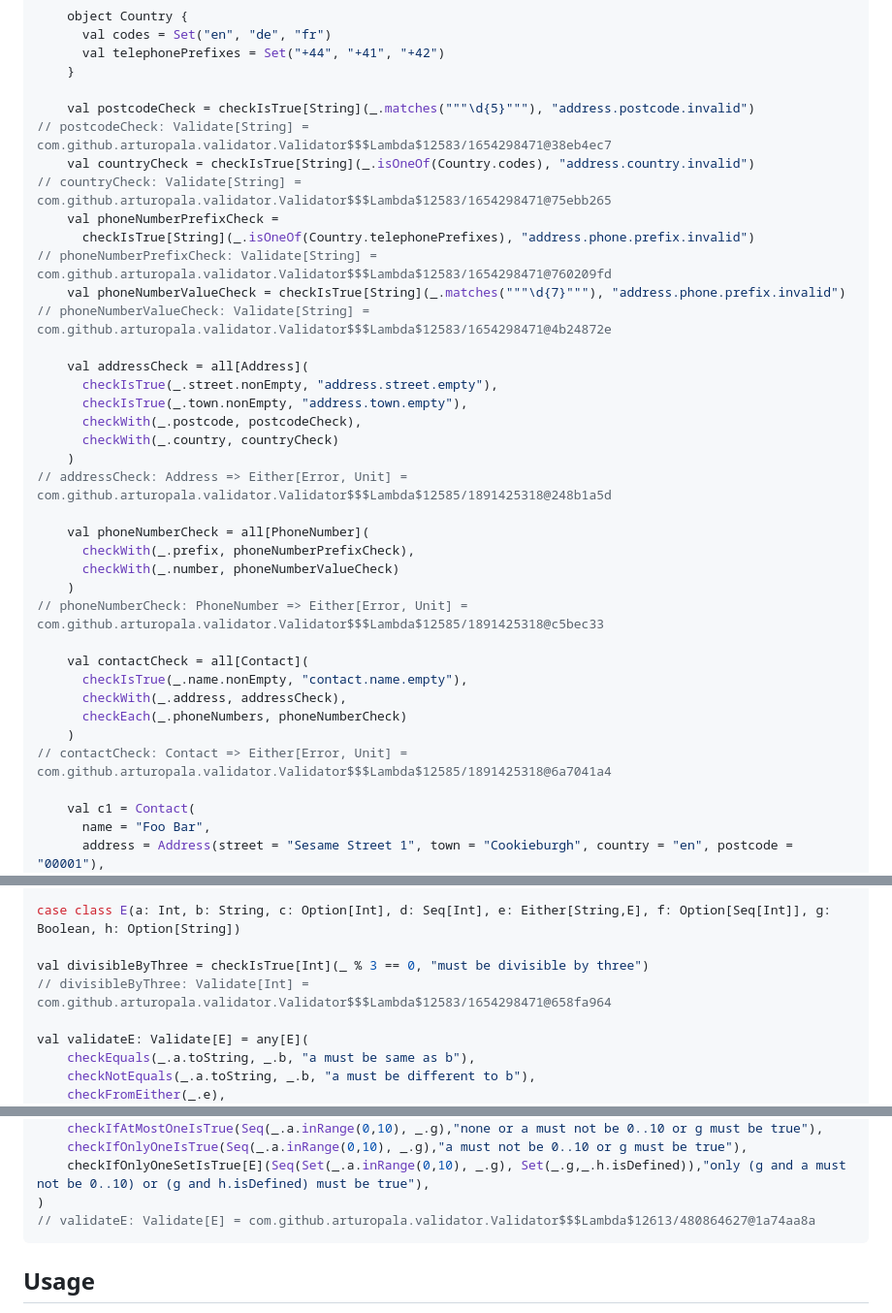
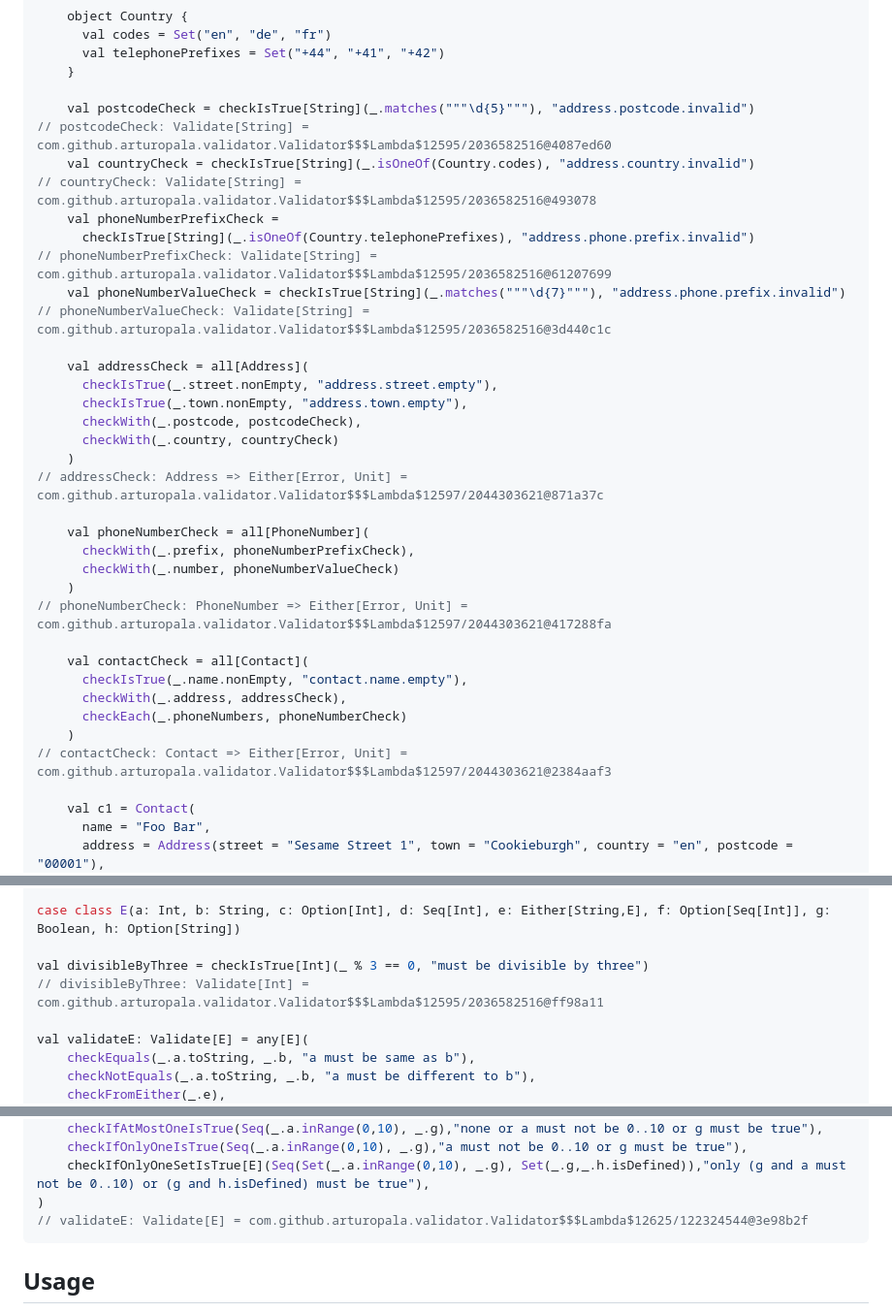
Before and after one commit to arturopala/validator, a Markdown page: README.md, 3 parts joined by grey strips. Shown: that part at 97% size. Drawn GitHub-style.

````diff
--- a/README.md
+++ b/README.md
@@ -51,14 +51,14 @@ import com.github.arturopala.validator.Validator._
     }
 
     val postcodeCheck = checkIsTrue[String](_.matches("""\d{5}"""), "address.postcode.invalid")
-// postcodeCheck: Validate[String] = com.github.arturopala.validator.Validator$$$Lambda$12583/1654298471@38eb4ec7
+// postcodeCheck: Validate[String] = com.github.arturopala.validator.Validator$$$Lambda$12595/2036582516@4087ed60
     val countryCheck = checkIsTrue[String](_.isOneOf(Country.codes), "address.country.invalid")
-// countryCheck: Validate[String] = com.github.arturopala.validator.Validator$$$Lambda$12583/1654298471@75ebb265
+// countryCheck: Validate[String] = com.github.arturopala.validator.Validator$$$Lambda$12595/2036582516@493078
     val phoneNumberPrefixCheck =
       checkIsTrue[String](_.isOneOf(Country.telephonePrefixes), "address.phone.prefix.invalid")
-// phoneNumberPrefixCheck: Validate[String] = com.github.arturopala.validator.Validator$$$Lambda$12583/1654298471@760209fd
+// phoneNumberPrefixCheck: Validate[String] = com.github.arturopala.validator.Validator$$$Lambda$12595/2036582516@61207699
     val phoneNumberValueCheck = checkIsTrue[String](_.matches("""\d{7}"""), "address.phone.prefix.invalid")
-// phoneNumberValueCheck: Validate[String] = com.github.arturopala.validator.Validator$$$Lambda$12583/1654298471@4b24872e
+// phoneNumberValueCheck: Validate[String] = com.github.arturopala.validator.Validator$$$Lambda$12595/2036582516@3d440c1c
 
     val addressCheck = all[Address](
       checkIsTrue(_.street.nonEmpty, "address.street.empty"),
@@ -66,20 +66,20 @@ import com.github.arturopala.validator.Validator._
       checkWith(_.postcode, postcodeCheck),
       checkWith(_.country, countryCheck)
     )
-// addressCheck: Address => Either[Error, Unit] = com.github.arturopala.validator.Validator$$$Lambda$12585/1891425318@248b1a5d
+// addressCheck: Address => Either[Error, Unit] = com.github.arturopala.validator.Validator$$$Lambda$12597/2044303621@871a37c
 
     val phoneNumberCheck = all[PhoneNumber](
       checkWith(_.prefix, phoneNumberPrefixCheck),
       checkWith(_.number, phoneNumberValueCheck)
     )
-// phoneNumberCheck: PhoneNumber => Either[Error, Unit] = com.github.arturopala.validator.Validator$$$Lambda$12585/1891425318@c5bec33
+// phoneNumberCheck: PhoneNumber => Either[Error, Unit] = com.github.arturopala.validator.Validator$$$Lambda$12597/2044303621@417288fa
 
     val contactCheck = all[Contact](
       checkIsTrue(_.name.nonEmpty, "contact.name.empty"),
       checkWith(_.address, addressCheck),
       checkEach(_.phoneNumbers, phoneNumberCheck)
     )
-// contactCheck: Contact => Either[Error, Unit] = com.github.arturopala.validator.Validator$$$Lambda$12585/1891425318@6a7041a4
+// contactCheck: Contact => Either[Error, Unit] = com.github.arturopala.validator.Validator$$$Lambda$12597/2044303621@2384aaf3
 
     val c1 = Contact(
       name = "Foo Bar",
@@ -139,7 +139,7 @@ import com.github.arturopala.validator.Validator._
 case class E(a: Int, b: String, c: Option[Int], d: Seq[Int], e: Either[String,E], f: Option[Seq[Int]], g: Boolean, h: Option[String])
 
 val divisibleByThree = checkIsTrue[Int](_ % 3 == 0, "must be divisible by three")
-// divisibleByThree: Validate[Int] = com.github.arturopala.validator.Validator$$$Lambda$12583/1654298471@658fa964
+// divisibleByThree: Validate[Int] = com.github.arturopala.validator.Validator$$$Lambda$12595/2036582516@ff98a11
 
 val validateE: Validate[E] = any[E](
     checkEquals(_.a.toString, _.b, "a must be same as b"),
@@ -169,7 +169,7 @@ val validateE: Validate[E] = any[E](
     checkIfOnlyOneIsTrue(Seq(_.a.inRange(0,10), _.g),"a must not be 0..10 or g must be true"),
     checkIfOnlyOneSetIsTrue[E](Seq(Set(_.a.inRange(0,10), _.g), Set(_.g,_.h.isDefined)),"only (g and a must not be 0..10) or (g and h.isDefined) must be true"),
 )
-// validateE: Validate[E] = com.github.arturopala.validator.Validator$$$Lambda$12613/480864627@1a74aa8a
+// validateE: Validate[E] = com.github.arturopala.validator.Validator$$$Lambda$12625/122324544@3e98b2f
 ```
 
 Usage
````
